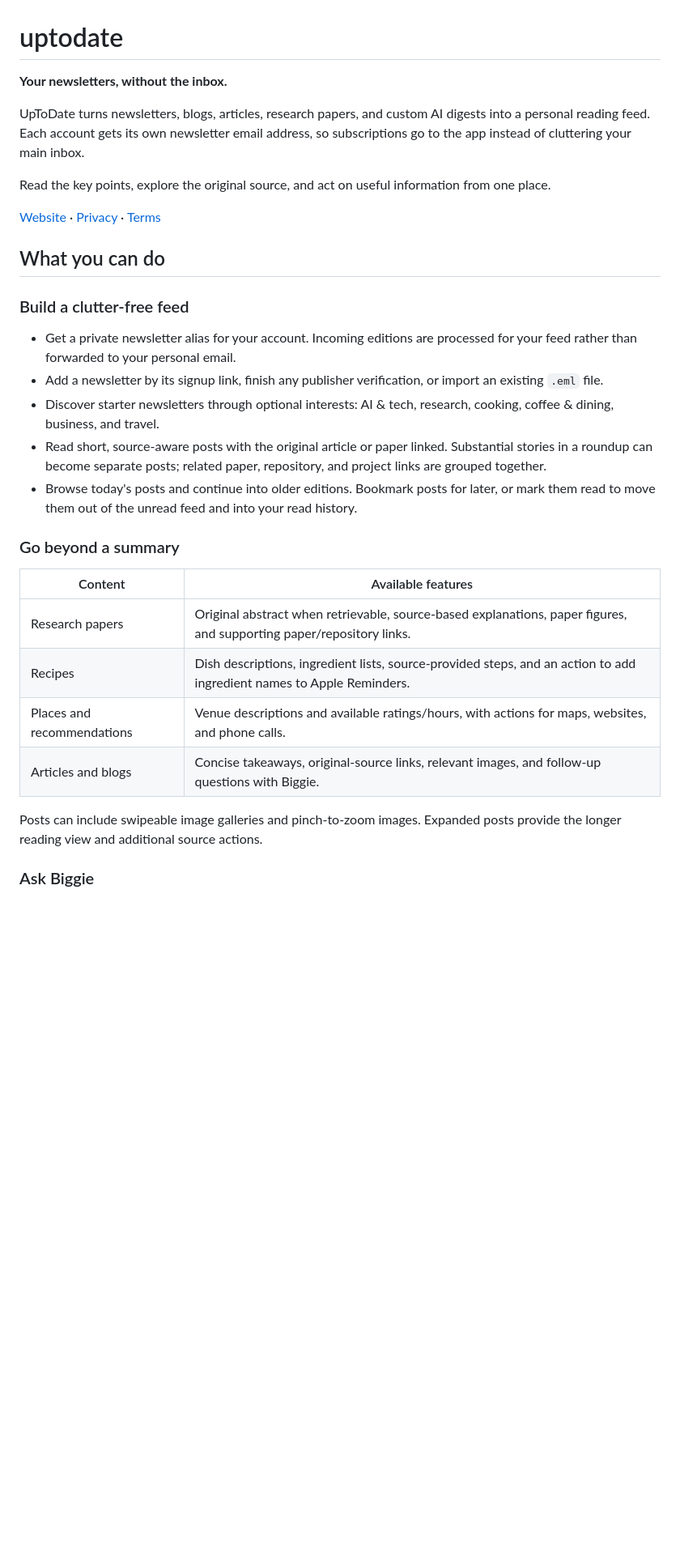
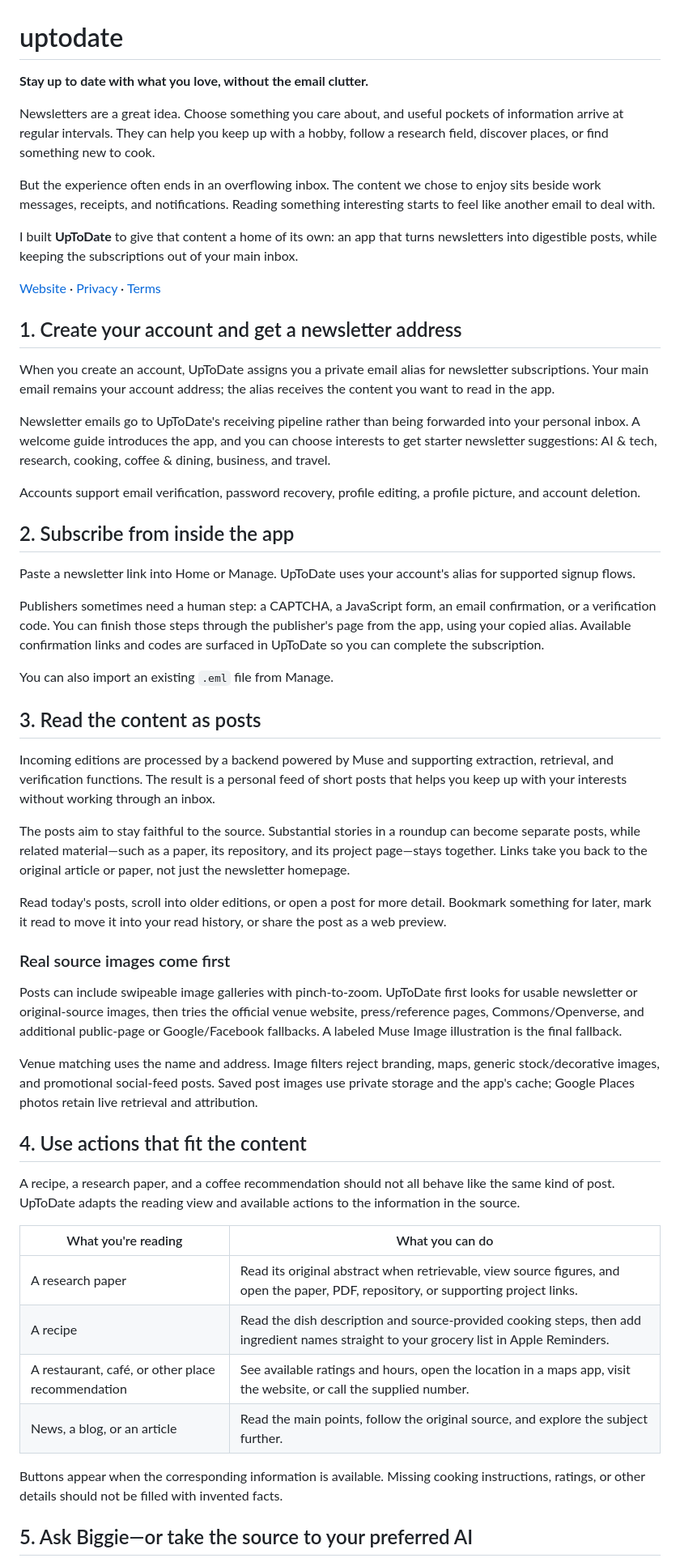
Before and after one commit to Deeveshizm/uptodate-metahackathon, a Markdown page: README.md, the part around one of its changes. Shown at 81% size. GitHub-like rendering; blank space fills up the shorter version.

```diff
--- a/README.md
+++ b/README.md
@@ -1,33 +1,57 @@
 # uptodate
 
-**Your newsletters, without the inbox.**
+**Stay up to date with what you love, without the email clutter.**
 
-UpToDate turns newsletters, blogs, articles, research papers, and custom AI digests into a personal reading feed. Each account gets its own newsletter email address, so subscriptions go to the app instead of cluttering your main inbox.
+Newsletters are a great idea. Choose something you care about, and useful pockets of information arrive at regular intervals. They can help you keep up with a hobby, follow a research field, discover places, or find something new to cook.
 
-Read the key points, explore the original source, and act on useful information from one place.
+But the experience often ends in an overflowing inbox. The content we chose to enjoy sits beside work messages, receipts, and notifications. Reading something interesting starts to feel like another email to deal with.
+
+I built **UpToDate** to give that content a home of its own: an app that turns newsletters into digestible posts, while keeping the subscriptions out of your main inbox.
 
 [Website](https://up2-date.app) · [Privacy](https://up2-date.app/privacy) · [Terms](https://up2-date.app/terms)
 
-## What you can do
+## 1. Create your account and get a newsletter address
 
-### Build a clutter-free feed
+When you create an account, UpToDate assigns you a private email alias for newsletter subscriptions. Your main email remains your account address; the alias receives the content you want to read in the app.
 
-- Get a private newsletter alias for your account. Incoming editions are processed for your feed rather than forwarded to your personal email.
-- Add a newsletter by its signup link, finish any publisher verification, or import an existing `.eml` file.
-- Discover starter newsletters through optional interests: AI & tech, research, cooking, coffee & dining, business, and travel.
-- Read short, source-aware posts with the original article or paper linked. Substantial stories in a roundup can become separate posts; related paper, repository, and project links are grouped together.
-- Browse today's posts and continue into older editions. Bookmark posts for later, or mark them read to move them out of the unread feed and into your read history.
+Newsletter emails go to UpToDate's receiving pipeline rather than being forwarded into your personal inbox. A welcome guide introduces the app, and you can choose interests to get starter newsletter suggestions: AI & tech, research, cooking, coffee & dining, business, and travel.
 
-### Go beyond a summary
+Accounts support email verification, password recovery, profile editing, a profile picture, and account deletion.
 
-| Content | Available features |
+## 2. Subscribe from inside the app
+
+Paste a newsletter link into Home or Manage. UpToDate uses your account's alias for supported signup flows.
+
+Publishers sometimes need a human step: a CAPTCHA, a JavaScript form, an email confirmation, or a verification code. You can finish those steps through the publisher's page from the app, using your copied alias. Available confirmation links and codes are surfaced in UpToDate so you can complete the subscription.
+
+You can also import an existing `.eml` file from Manage.
+
+## 3. Read the content as posts
+
+Incoming editions are processed by a backend powered by Muse and supporting extraction, retrieval, and verification functions. The result is a personal feed of short posts that helps you keep up with your interests without working through an inbox.
+
+The posts aim to stay faithful to the source. Substantial stories in a roundup can become separate posts, while related material—such as a paper, its repository, and its project page—stays together. Links take you back to the original article or paper, not just the newsletter homepage.
+
+Read today's posts, scroll into older editions, or open a post for more detail. Bookmark something for later, mark it read to move it into your read history, or share the post as a web preview.
+
+### Real source images come first
+
+Posts can include swipeable image galleries with pinch-to-zoom. UpToDate first looks for usable newsletter or original-source images, then tries the official venue website, press/reference pages, Commons/Openverse, and additional public-page or Google/Facebook fallbacks. A labeled Muse Image illustration is the final fallback.
+
+Venue matching uses the name and address. Image filters reject branding, maps, generic stock/decorative images, and promotional social-feed posts. Saved post images use private storage and the app's cache; Google Places photos retain live retrieval and attribution.
+
+## 4. Use actions that fit the content
+
+A recipe, a research paper, and a coffee recommendation should not all behave like the same kind of post. UpToDate adapts the reading view and available actions to the information in the source.
+
+| What you're reading | What you can do |
 | --- | --- |
-| Research papers | Original abstract when retrievable, source-based explanations, paper figures, and supporting paper/repository links. |
-| Recipes | Dish descriptions, ingredient lists, source-provided steps, and an action to add ingredient names to Apple Reminders. |
-| Places and recommendations | Venue descriptions and available ratings/hours, with actions for maps, websites, and phone calls. |
-| Articles and blogs | Concise takeaways, original-source links, relevant images, and follow-up questions with Biggie. |
+| A research paper | Read its original abstract when retrievable, view source figures, and open the paper, PDF, repository, or supporting project links. |
+| A recipe | Read the dish description and source-provided cooking steps, then add ingredient names straight to your grocery list in Apple Reminders. |
+| A restaurant, café, or other place recommendation | See available ratings and hours, open the location in a maps app, visit the website, or call the supplied number. |
+| News, a blog, or an article | Read the main points, follow the original source, and explore the subject further. |
 
-Posts can include swipeable image galleries and pinch-to-zoom images. Expanded posts provide the longer reading view and additional source actions.
+Buttons appear when the corresponding information is available. Missing cooking instructions, ratings, or other details should not be filled with invented facts.
 
-### Ask Biggie
+## 5. Ask Biggie—or take the source to your preferred AI
 
```
Also changed, not shown: other parts of README.md (+44 -67 lines).
